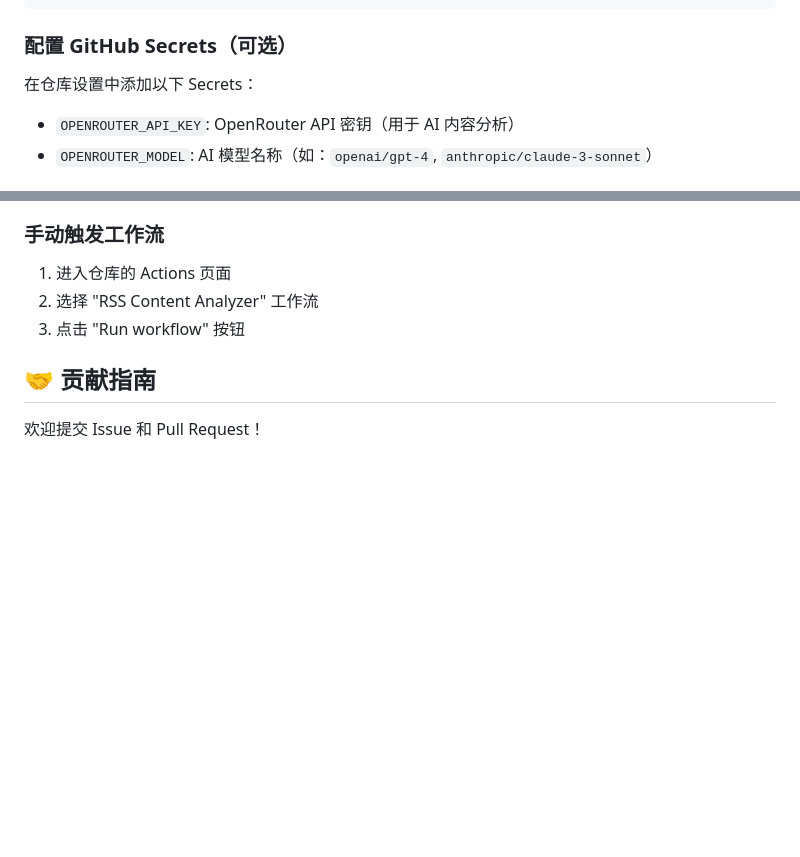
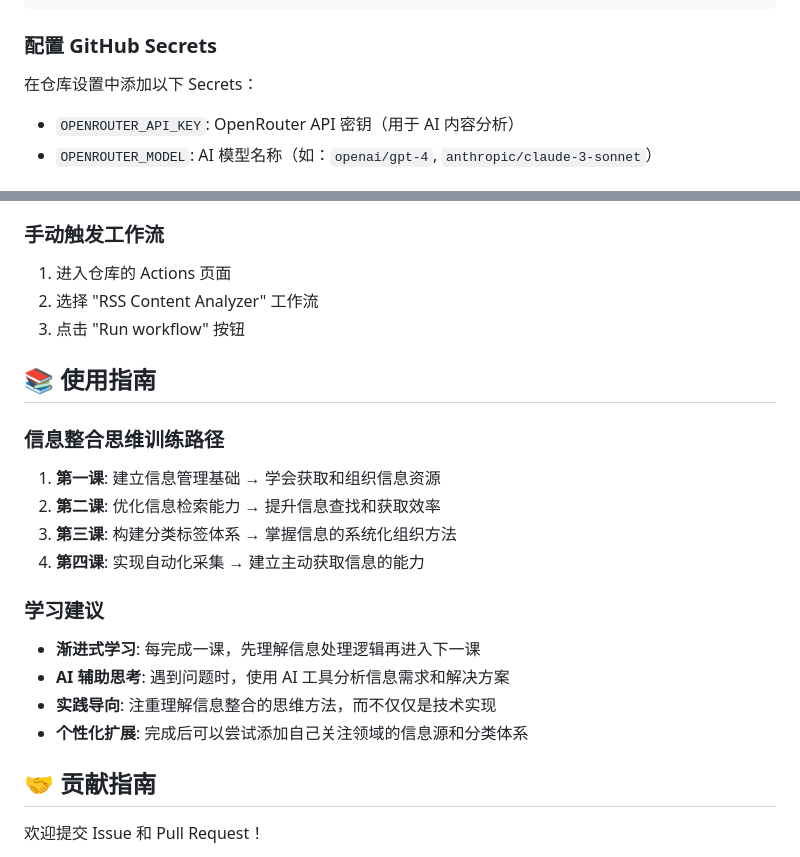
Before and after one commit to zhaomiao413-glitch/curated-gems, a Markdown page: README.md, 2 parts joined by grey strips. Drawn GitHub-style; blank space fills up the shorter version.

````diff
--- a/README.md
+++ b/README.md
@@ -213,7 +170,7 @@ curated-gems/
 ]
 ```
 
-### 配置 GitHub Secrets（可选）
+### 配置 GitHub Secrets
 
 在仓库设置中添加以下 Secrets：
 - `OPENROUTER_API_KEY`: OpenRouter API 密钥（用于 AI 内容分析）
@@ -233,6 +190,21 @@ curated-gems/
 2. 选择 "RSS Content Analyzer" 工作流
 3. 点击 "Run workflow" 按钮
 
+
+## 📚 使用指南
+
+### 信息整合思维训练路径
+1. **第一课**: 建立信息管理基础 → 学会获取和组织信息资源
+2. **第二课**: 优化信息检索能力 → 提升信息查找和获取效率
+3. **第三课**: 构建分类标签体系 → 掌握信息的系统化组织方法
+4. **第四课**: 实现自动化采集 → 建立主动获取信息的能力
+
+### 学习建议
+- **渐进式学习**: 每完成一课，先理解信息处理逻辑再进入下一课
+- **AI 辅助思考**: 遇到问题时，使用 AI 工具分析信息需求和解决方案
+- **实践导向**: 注重理解信息整合的思维方法，而不仅仅是技术实现
+- **个性化扩展**: 完成后可以尝试添加自己关注领域的信息源和分类体系
+
 ## 🤝 贡献指南
 
 欢迎提交 Issue 和 Pull Request！
````
Also changed, not shown: other parts of README.md (+0 -43 lines), README_EN.md (+0 -6 lines).
